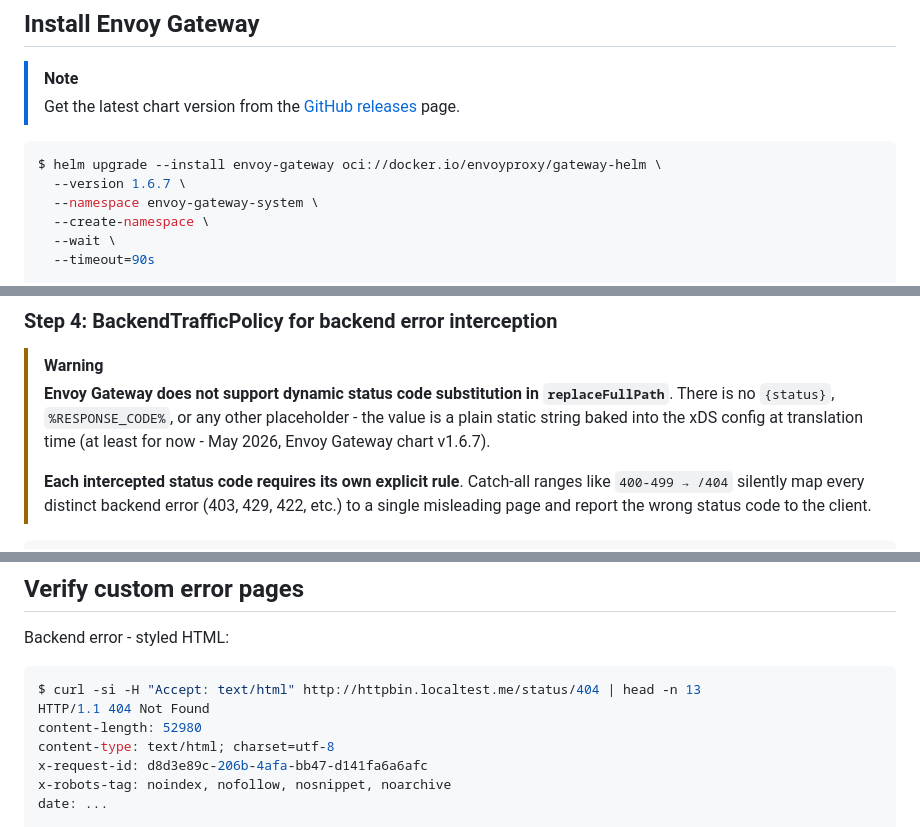
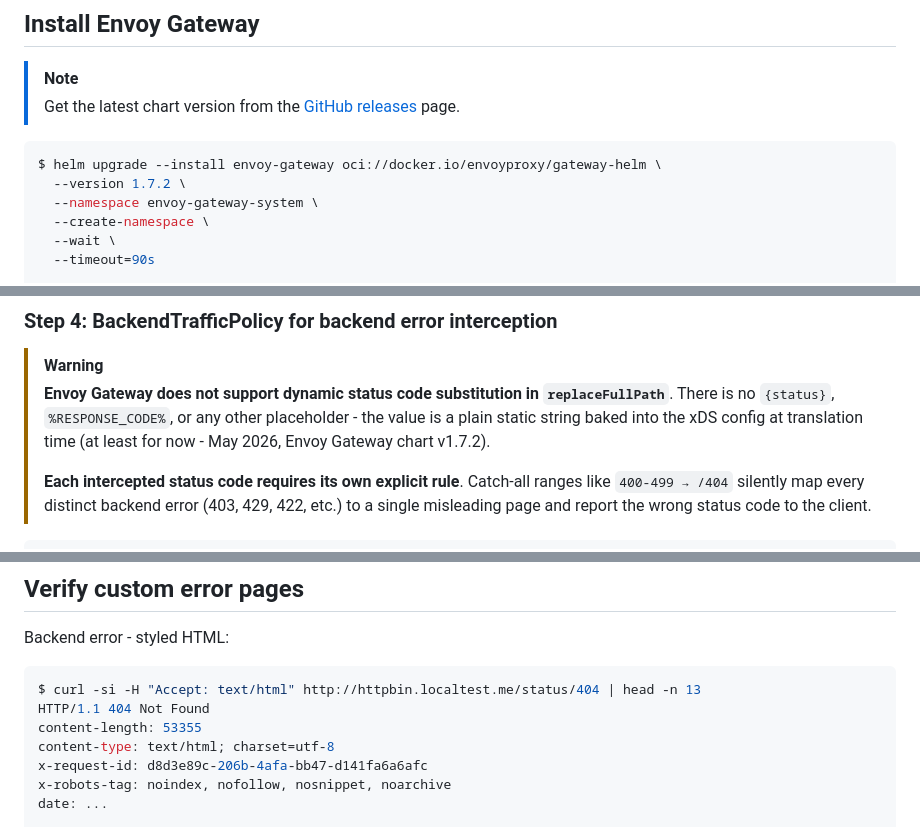
Before and after one commit to tarampampam/error-pages, a Markdown page: docs/guides/k8s_ingress_envoy.md, 3 parts joined by grey strips. GitHub-like rendering.

Commit message:
📝 docs(k8s_ingress_envoy): Update Envoy Gateway Helm chart version

````diff
--- a/docs/guides/k8s_ingress_envoy.md
+++ b/docs/guides/k8s_ingress_envoy.md
@@ -24,7 +24,7 @@ Follow the [kind guide](install_k8s_kind.md) to install the prerequisites.
 
 ```shell
 $ helm upgrade --install envoy-gateway oci://docker.io/envoyproxy/gateway-helm \
-  --version 1.6.7 \
+  --version 1.7.2 \
   --namespace envoy-gateway-system \
   --create-namespace \
   --wait \
@@ -288,7 +288,7 @@ httproute.gateway.networking.k8s.io/error-pages-catchall created
 > [!WARNING]
 > **Envoy Gateway does not support dynamic status code substitution in `replaceFullPath`**. There is no `{status}`,
 > `%RESPONSE_CODE%`, or any other placeholder - the value is a plain static string baked into the xDS config at
-> translation time (at least for now - May 2026, Envoy Gateway chart v1.6.7).
+> translation time (at least for now - May 2026, Envoy Gateway chart v1.7.2).
 >
 > **Each intercepted status code requires its own explicit rule**. Catch-all ranges like `400-499 → /404`
 > silently map every distinct backend error (403, 429, 422, etc.) to a single misleading page and report the
@@ -348,7 +348,7 @@ Backend error - styled HTML:
 ```shell
 $ curl -si -H "Accept: text/html" http://httpbin.localtest.me/status/404 | head -n 13
 HTTP/1.1 404 Not Found
-content-length: 52980
+content-length: 53355
 content-type: text/html; charset=utf-8
 x-request-id: d8d3e89c-206b-4afa-bb47-d141fa6a6afc
 x-robots-tag: noindex, nofollow, nosnippet, noarchive
````
Also changed, not shown: other parts of docs/guides/k8s_ingress_envoy.md (+1 -1 lines).
